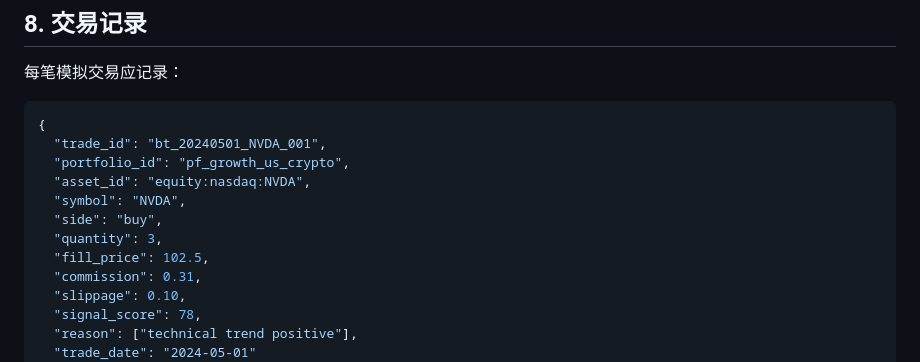
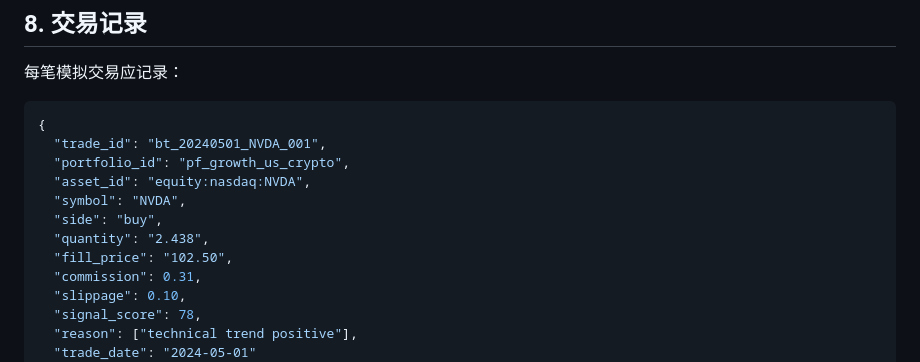
Before and after one commit to Arecardo/xr_trading, a Markdown page: doc/technical/08_backtest_engine.md, the part around one of its changes. Drawn GitHub-style.

```diff
--- a/doc/technical/08_backtest_engine.md
+++ b/doc/technical/08_backtest_engine.md
@@ -107,8 +112,8 @@ MVP 可采用以下规则：
   "asset_id": "equity:nasdaq:NVDA",
   "symbol": "NVDA",
   "side": "buy",
-  "quantity": 3,
-  "fill_price": 102.5,
+  "quantity": "2.438",
+  "fill_price": "102.50",
   "commission": 0.31,
   "slippage": 0.10,
   "signal_score": 78,
```
Also changed, not shown: other parts of doc/technical/08_backtest_engine.md (+10 -5 lines), 2 other files.
